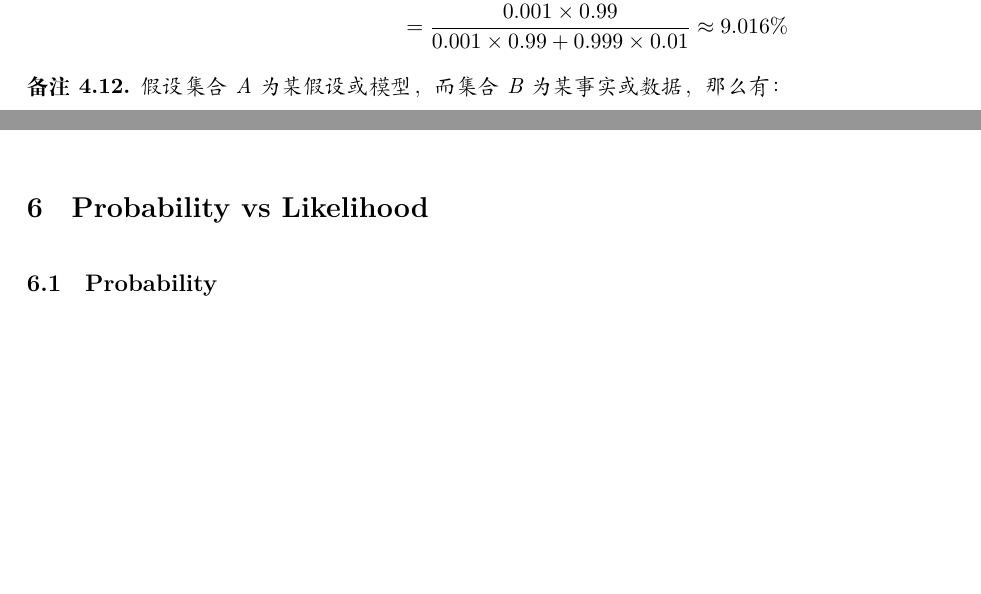
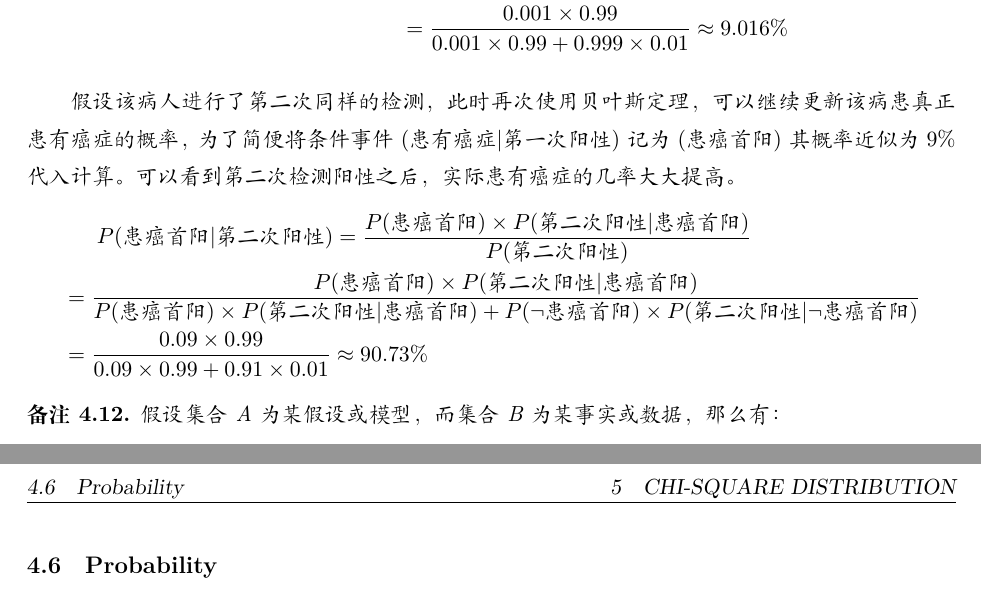
Before and after one commit to danielyang1009/latex-notes, a LaTeX document (statistics/statistics.tex): two parts of pages 19 and 22 of 26, joined at a grey line, cut so that both start at the same text, the shorter picture padded with empty space. Compiled offline with XeLaTeX.

Commit message:
update bayes

```diff
--- a/statistics/statistics.tex
+++ b/statistics/statistics.tex
@@ -567,8 +567,16 @@ $P(A)$为先验概率（Prior probability），即不考虑任何B方面的因
         P(\text{患有癌症}|\text{检测阳性}) &= \frac{P(\text{患有癌症}) \times P(\text{检测阳性}|\text{患有癌症})}{P(\text{检测阳性})} \\
         &= \frac{0.001 \times 0.99}{0.001\times 0.99 + 0.999\times 0.01} \approx 9.016\%
     \end{align*}
+
+    假设该病人进行了第二次同样的检测，此时再次使用贝叶斯定理，可以继续更新该病患真正患有癌症的概率，为了简便将条件事件$(\text{患有癌症}|\text{第一次阳性})$记为$(\text{患癌首阳})$其概率近似为$9\%$代入计算。可以看到第二次检测阳性之后，实际患有癌症的几率大大提高。
+    \begin{align*}
+        &\hspace{1.6em} P(\text{患癌首阳}|\text{第二次阳性})
+        = \frac{P(\text{患癌首阳}) \times P(\text{第二次阳性}|\text{患癌首阳})}{P(\text{第二次阳性})} \\
+        &= \frac{P(\text{患癌首阳}) \times P(\text{第二次阳性}|\text{患癌首阳})}{P(\text{患癌首阳})\times P(\text{第二次阳性}|\text{患癌首阳})+ P(\lnot\text{患癌首阳}) \times P(\text{第二次阳性}|\lnot\text{患癌首阳})} \\
+        &= \frac{0.09 \times 0.99}{0.09\times 0.99 + 0.91\times 0.01} \approx 90.73\%
+    \end{align*}
+
 \end{example}
-
 
 \begin{remark}
     假设集合A为某假设或模型，而集合B为某事实或数据，那么有：
@@ -662,5 +654,3 @@ Pearson's chi-squared test
-\section{Probability vs Likelihood}
-
 \subsection{Probability}
 
 P( data | distribution ) = area under curve
@@ -684,0 +684,2 @@ L( mean = 34 and standard deviation = 2.5 | mouse weights 34g ) = 0.21
+    \chi^2 = \sum_i^n \frac{(O_i - E_i)^2}{E_i}
+\end{equation*}
```
Also changed, not shown: statistics/statistics.pdf, statistics/statistics.tex (30 more changed lines).
